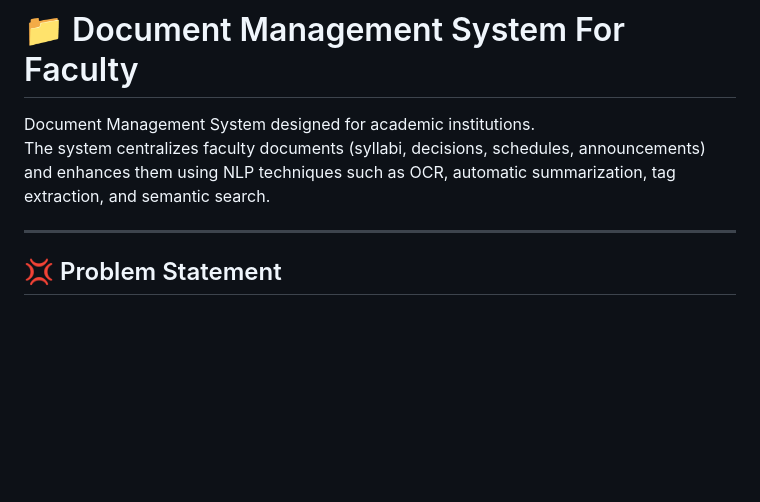
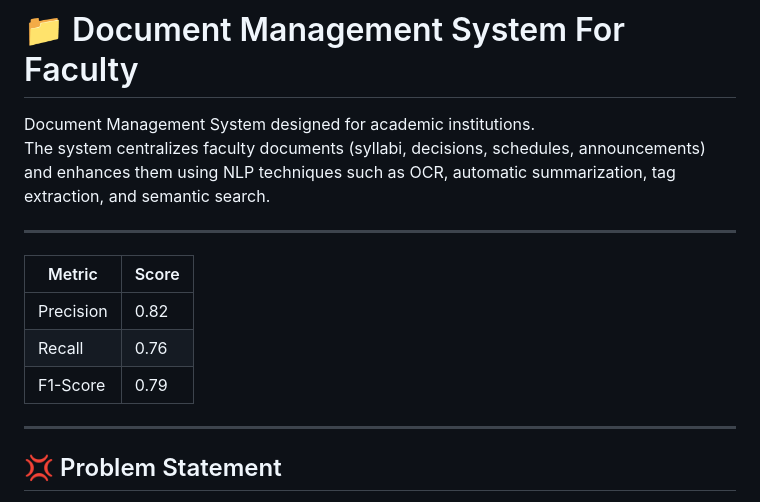
Before and after one commit to Hilco1/Document-Management-System-For-Faculty, a Markdown page: README.md, the part around the change. GitHub-like rendering; blank space fills up the shorter version.

```diff
--- a/README.md
+++ b/README.md
@@ -5,6 +5,14 @@ The system centralizes faculty documents (syllabi, decisions, schedules, announc
 
 ---
 
+| Metric    | Score |
+| --------- | ----- |
+| Precision | 0.82  |
+| Recall    | 0.76  |
+| F1-Score  | 0.79  |
+
+
+---
 ## 💢 Problem Statement
 
 Academic institutions often store documents across multiple locations (websites, email threads, archives), making retrieval and auditing inefficient.
```
